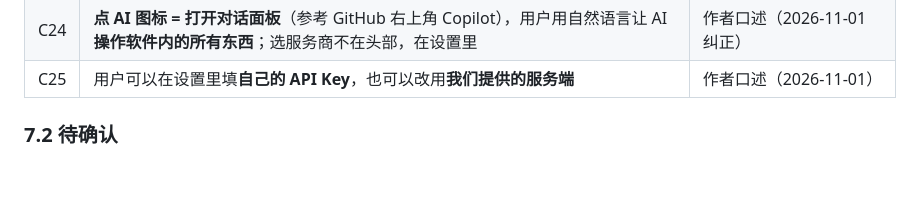
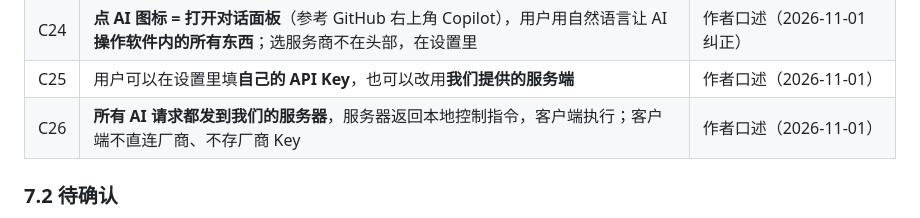
Before and after one commit to Inotfrk/in-this-life-i-have-infinite-tokens, a Markdown page: docs/design-study-app-ui.md, the part around the change. Drawn GitHub-style; blank space fills up the shorter version.

```diff
--- a/docs/design-study-app-ui.md
+++ b/docs/design-study-app-ui.md
@@ -342,6 +342,7 @@
 | C23 | 头部 AI 图标**跟随用户所选的服务商**变化（DeepSeek / Claude / GPT …）；**当前默认 DeepSeek** | 作者口述（2026-11-01） |
 | C24 | **点 AI 图标 = 打开对话面板**（参考 GitHub 右上角 Copilot），用户用自然语言让 AI **操作软件内的所有东西**；选服务商不在头部，在设置里 | 作者口述（2026-11-01 纠正） |
 | C25 | 用户可以在设置里填**自己的 API Key**，也可以改用**我们提供的服务端** | 作者口述（2026-11-01） |
+| C26 | **所有 AI 请求都发到我们的服务器**，服务器返回本地控制指令，客户端执行；客户端不直连厂商、不存厂商 Key | 作者口述（2026-11-01） |
 
 ### 7.2 待确认
 
```
Also changed, not shown: TODO.md (+23 -9 lines), docs/design-ai-protocol.md (added, +140 -0 lines), docs/screenshots/ai-command-executed.png (added), 8 other files.
